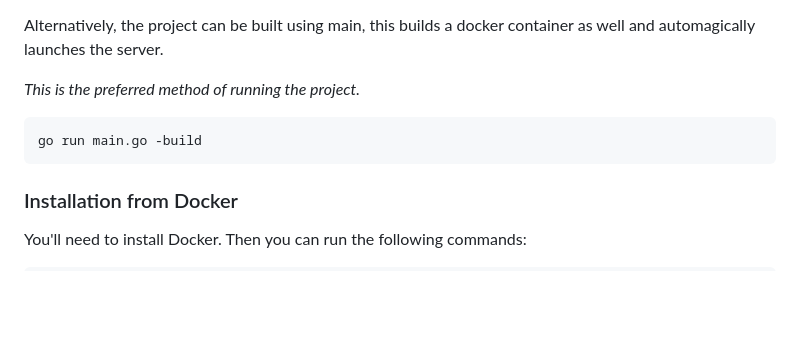
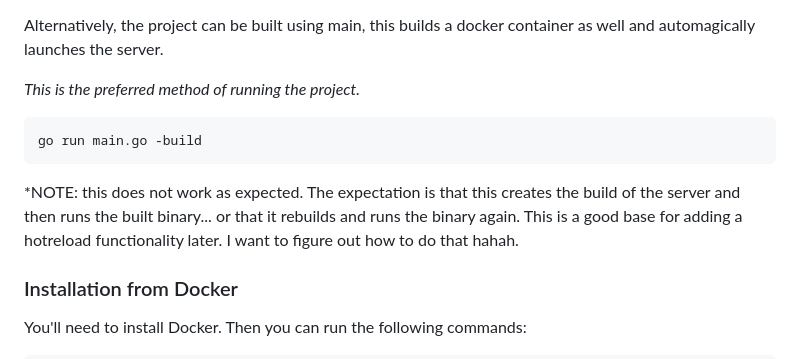
Before and after one commit to Diogenesoftoronto/nimdude, a Markdown page: README.md, the part around the change. GitHub-like rendering; blank space fills up the shorter version.

Commit message:
Add note that build is broken

````diff
--- a/README.md
+++ b/README.md
@@ -85,6 +85,8 @@ _This is the preferred method of running the project._
 go run main.go -build
 ```
 
+*NOTE: this does not work as expected. The expectation is that this creates the build of the server and then runs the built binary... or that it rebuilds and runs the binary again.
+This is a good base for adding a hotreload functionality later. I want to figure out how to do that hahah.
 ### Installation from Docker
 
 You'll need to install Docker. Then you can run the following commands:
````
